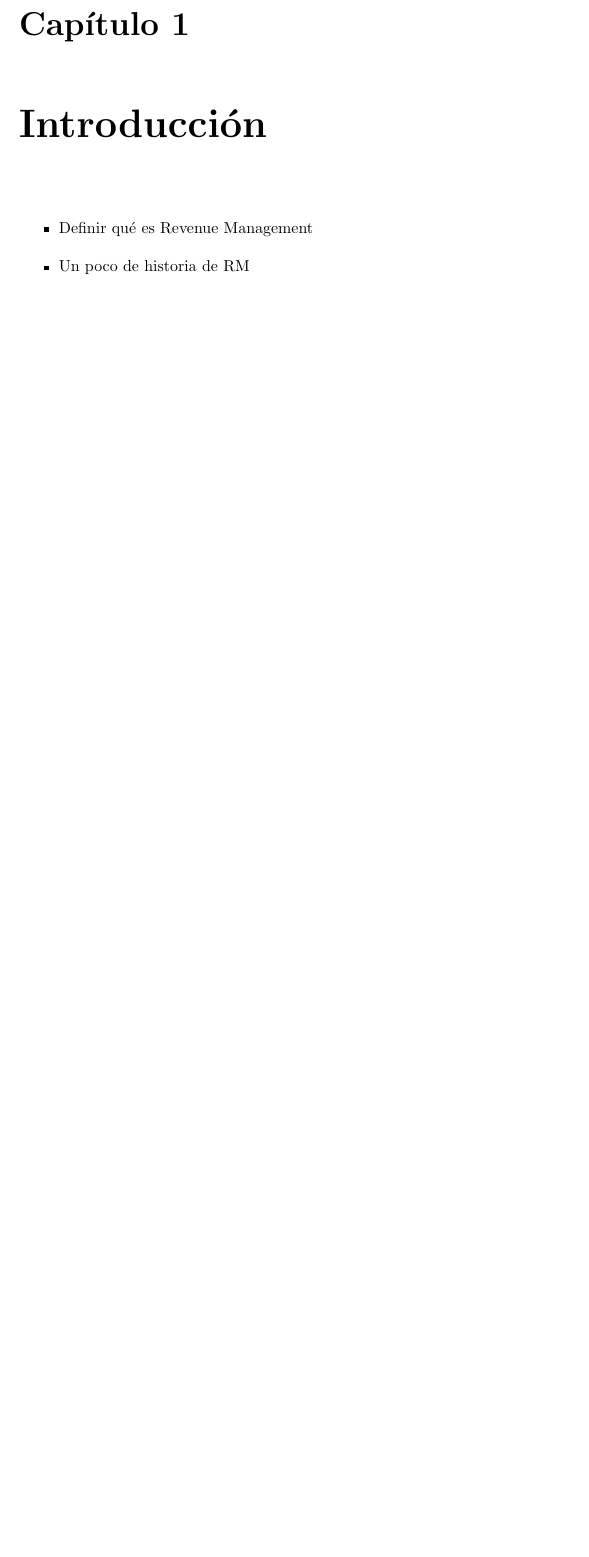
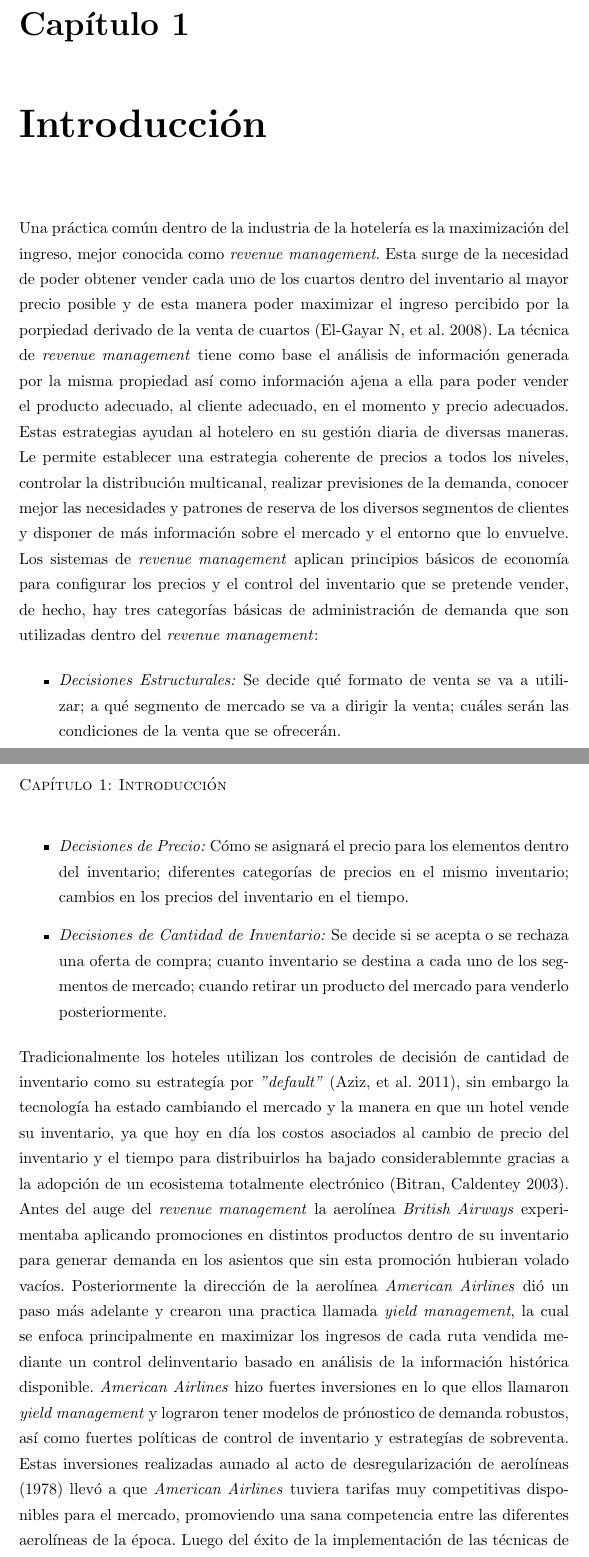
Before and after one commit to oscardaniel88/mcdatos_estancia, a LaTeX thesis (Tesis/main.tex, which reads Tesis/Chapters/introduction.tex): part of page 8 of 9 before the commit and two parts of pages 8 and 9 of 11 after it, the two joined at a grey line, cut so that both start at the same text, the shorter picture padded with empty space. Compiled offline with pdfLaTeX.

Commit message:
Introducción

```diff
--- a/Tesis/Chapters/introduction.tex
+++ b/Tesis/Chapters/introduction.tex
@@ -1,9 +1,20 @@
 \chapter{Introducción}
 \label{ch:intro}
+Una práctica común dentro de la industria de la hotelería es la maximización del ingreso, mejor conocida como \emph{revenue management}. Esta surge de la necesidad de poder obtener vender cada uno de los cuartos dentro del inventario al mayor precio posible y de esta manera poder maximizar el ingreso percibido por la porpiedad derivado de la venta de cuartos (El-Gayar N, et al. 2008).
+La técnica de \emph{revenue management} tiene como base el análisis de información generada por la misma propiedad así como información ajena a ella para poder vender el producto adecuado, al cliente adecuado, en el momento y precio adecuados. Estas estrategias ayudan al hotelero en su gestión diaria de diversas maneras. Le permite establecer una estrategia coherente de precios a todos los niveles, controlar la distribución multicanal, realizar previsiones de la demanda, conocer mejor las necesidades y patrones de reserva de los diversos segmentos de clientes y disponer de más información sobre el mercado y el entorno que lo envuelve.
+Los sistemas de \emph{revenue management} aplican principios básicos de economía para configurar los precios y el control del inventario que se pretende vender, de hecho, hay tres categorías básicas de administración de demanda que son utilizadas dentro del \emph{revenue management}:
+\begin{itemize}
+  \item \emph{Decisiones Estructurales:} Se decide qué formato de venta se va a utilizar; a qué segmento de mercado se va a dirigir la venta; cuáles serán las condiciones de la venta que se ofrecerán.
+  \item \emph{Decisiones de Precio:} Cómo se asignará el precio para los elementos dentro del inventario; diferentes categorías de precios en el mismo inventario;  cambios en los precios del inventario en el tiempo.
+  \item \emph{Decisiones de Cantidad de Inventario:} Se decide si se acepta o se rechaza una oferta de compra; cuanto inventario se destina a cada uno de los segmentos de mercado; cuando retirar un producto del mercado para venderlo posteriormente.
+\end{itemize}
+Tradicionalmente los hoteles utilizan los controles de decisión de cantidad de inventario como su estrategía por \emph{"default"} (Aziz, et al. 2011), sin embargo la tecnología ha estado cambiando el mercado y la manera en que un hotel vende su inventario, ya que hoy en día los costos asociados al cambio de precio del inventario y el tiempo para distribuirlos ha bajado considerablemnte gracias a la adopción de un ecosistema totalmente electrónico (Bitran, Caldentey 2003).
+Antes del auge del \emph{revenue management} la aerolínea \emph{British Airways} experimentaba aplicando promociones en distintos productos dentro de su inventario para generar demanda en los asientos que sin esta promoción hubieran volado vacíos. Posteriormente la dirección de la aerolínea \emph{American Airlines} dió un paso más adelante y crearon una practica llamada \emph{yield management}, la cual se enfoca principalmente en maximizar los ingresos de cada ruta vendida mediante un control delinventario basado en análisis de la información histórica disponible. \emph{American Airlines} hizo fuertes inversiones en lo que ellos llamaron \emph{yield management} y lograron tener modelos de prónostico de demanda robustos, así como fuertes políticas de control de inventario y estrategías de sobreventa. Estas inversiones realizadas aunado al acto de desregularización de aerolíneas (1978) llevó a que \emph{American Airlines} tuviera tarifas muy competitivas disponibles para el mercado, promoviendo una sana competencia entre las diferentes aerolíneas de la época.
+Luego del éxito de la implementación de las técnicas de \emph{yield management} en las aerolíneas, otras industrias comenzaron a implementar este tipo de ténicas. Una de estas industrias fue la hotelera, la cuál cuenta con una problemática similar a la presentada en las aerolíneas: inventario perecedro, clientes reservando cuartos con tiempo de anticipación, competencia ofreciendo tarifas de bajo costo, y grandes esfuerzos para poder balancear la oferta y la demanda. Sin embargo, el problema presentado en la industria de hoteles es más complejo aún ya que se debe tener en cuenta que un cliente puede permanecer en la propiedad más de una noche, afectando la oferta del hotel en días posteriores a las llegadas a sus huéspedes.
+Las técnicas de \emph{revenue mangement / yield management} han sido estudiadas y explotadas de manera exitosa en la industria de la aerolínea, sin embargo hay mucho trabajo por hacer aún en otras industrias, incluyendo la hotelera.
+
 
 \begin{itemize}
-  \item Definir qué es Revenue Management
-  \item Un poco de historia de RM
   \item Situación actual de RM
   \item Importancia del RM en la hotelería
   \item Componentes de RM: forecast de ocupación y modelo de pricing
```
Also changed, not shown: Tesis/main.bbl, Tesis/main.pdf, 5 other files.
